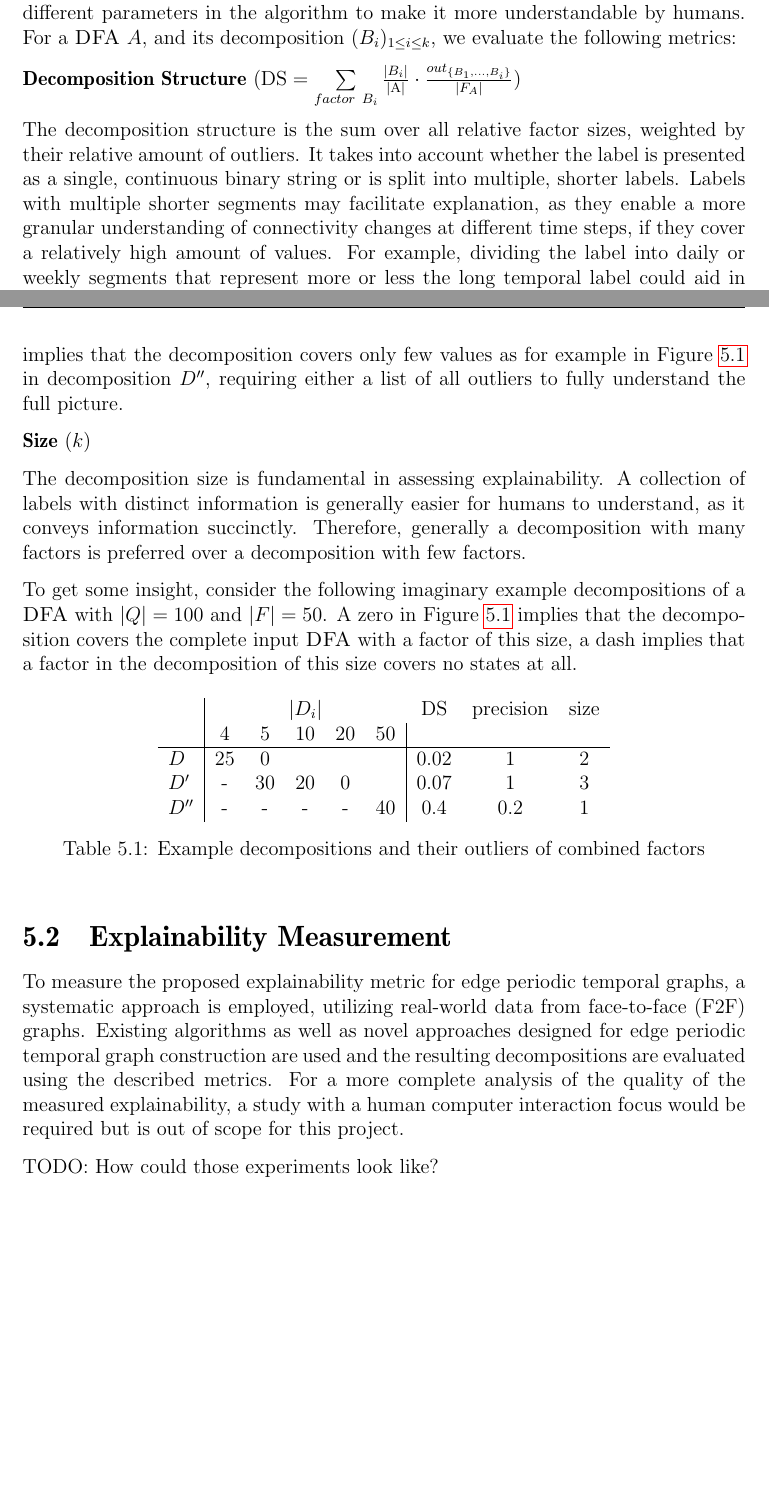
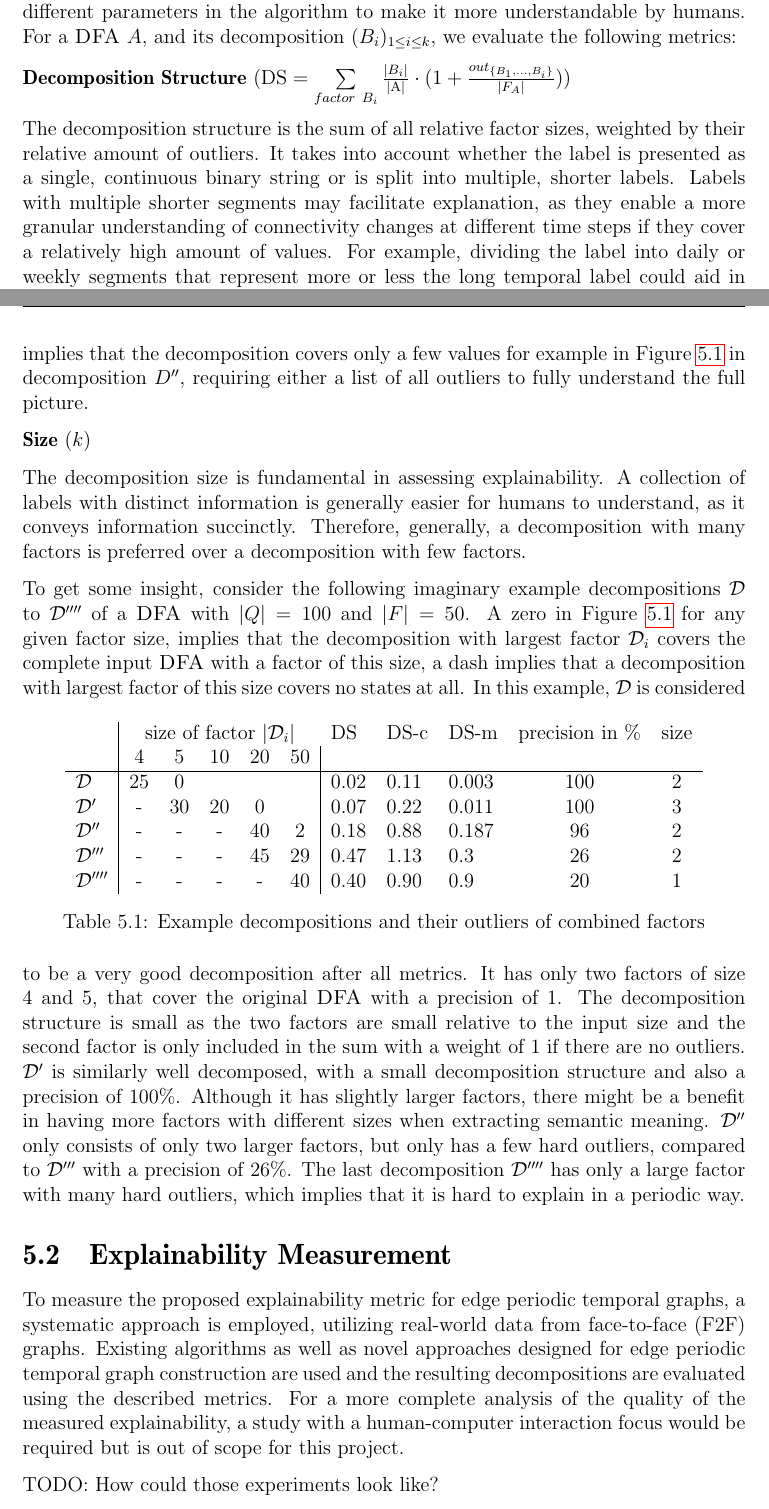
Before and after one commit to fierg/ept-graph, a LaTeX thesis (thesis/thesis.tex, which reads thesis/src/explainability.tex): two parts of pages 18 and 19 of 37, joined at a grey line, cut so that both start at the same text, the shorter picture padded with empty space. Compiled offline with pdfLaTeX.

Commit message:
Thesis: rework explainability section, included example decomposition and metric caculations
- possibly need to change ds def

```diff
--- a/thesis/src/explainability.tex
+++ b/thesis/src/explainability.tex
@@ -16,11 +16,11 @@ By considering factors like decomposition structure, precision, and size, it off
 A standardized metric facilitates comparative analysis across different graphs and so this comparison allows for the selection of methods and different parameters in the algorithm to make it more understandable by humans.
 For a \DFA $A$, and its decomposition $(B_i)_{1 \leq i \leq k}$, we evaluate the following metrics:
 
-\textbf{Decomposition Structure} ($\operatorname{DS} = \sum\limits_{factor~ B_i}\frac{|B_i|}{\text{|A|}} \cdot \frac{out_{\{B_1,\dots,B_i\}}}{|F_A|}$)
+\textbf{Decomposition Structure} ($\operatorname{DS} = \sum\limits_{factor~ B_i}\frac{|B_i|}{\text{|A|}} \cdot (1 + \frac{out_{\{B_1,\dots,B_i\}}}{|F_A|})$)
 
-The decomposition structure is the sum over all relative factor sizes, weighted by their relative amount of outliers.
+The decomposition structure is the sum of all relative factor sizes, weighted by their relative amount of outliers.
 It takes into account whether the label is presented as a single, continuous binary string or is split into multiple, shorter labels.
-Labels with multiple shorter segments may facilitate explanation, as they enable a more granular understanding of connectivity changes at different time steps, if they cover a relatively high amount of values.
+Labels with multiple shorter segments may facilitate explanation, as they enable a more granular understanding of connectivity changes at different time steps if they cover a relatively high amount of values.
 For example, dividing the label into daily or weekly segments that represent more or less the long temporal label could aid in interpreting temporal patterns.
 A few small factors with few outliers imply a small decomposition structure value as visible in Figure \ref{tab:metric-example-decompositions} for decomposition $D$, a large factor, covering not many values implies a high decomposition structure value.
 
@@ -28,35 +28,42 @@ A few small factors with few outliers imply a small decomposition structure valu
 
 Precision refers to the regularity of patterns in the label across different time steps.
 A decomposition that has a high precision value, implies that there are few outliers and many of the actual values can be read from the smaller factors.
-Low precision implies that the decomposition covers only few values as for example in Figure \ref{tab:metric-example-decompositions} in decomposition $D''$, requiring either a list of all outliers to fully understand the full picture.
+Low precision implies that the decomposition covers only a few values for example in Figure \ref{tab:metric-example-decompositions} in decomposition $D''$, requiring either a list of all outliers to fully understand the full picture.
 
 \textbf{Size} ($k$)
 
 The decomposition size is fundamental in assessing explainability.
 A collection of labels with distinct information is generally easier for humans to understand, as it conveys information succinctly.
-Therefore, generally a decomposition with many factors is preferred over a decomposition with few factors.
+Therefore, generally, a decomposition with many factors is preferred over a decomposition with few factors.
 
-To get some insight, consider the following imaginary example decompositions of a \DFA with $|Q| = 100$ and $|F| = 50$.
-A zero in Figure \ref{tab:metric-example-decompositions} implies that the decomposition covers the complete input \DFA with a factor of this size, a dash implies that a factor in the decomposition of this size covers no states at all.
+To get some insight, consider the following imaginary example decompositions $\mathcal{D}$ to $\mathcal{D}''''$ of a \DFA with $|Q| = 100$ and $|F| = 50$.
+A zero in Figure \ref{tab:metric-example-decompositions} for any given factor size, implies that the decomposition with largest factor $\mathcal{D}_i$ covers the complete input \DFA with a factor of this size, a dash implies that a decomposition with largest factor of this size covers no states at all.
 \begin{table}[h]
 	\centering
-	\begin{tabular}{l|ccccc|ccc}
-		& \multicolumn{5}{c}{$|D_i|$} & DS & precision & size \\
-		& 4 & 5 & 10 & 20 & 50 & & & \\
+	\begin{tabular}{l|ccccc|lllcc}
+		& \multicolumn{5}{c}{size of factor $|\mathcal{D}_i|$} & DS & DS-c & DS-m & precision in \% & size \\
+		& 4 & 5 & 10 & 20 & 50 & & & & & \\
 		\hline
-		$D$ & 25 & 0 & &  & & 0.02 & 1 & 2\\
-		$D'$ & - & 30 & 20 & 0 & & 0.07 & 1 & 3\\
-		$D''$ & - & - & - & - & 40 & 0.4 & 0.2 & 1\\
+		$\mathcal{D}$ & 25 & 0 & &  & & 0.02 & 0.11 & 0.003 & 100 & 2\\
+		$\mathcal{D}'$ & - & 30 & 20 & 0 & & 0.07 & 0.22& 0.011 & 100 & 3\\
+		$\mathcal{D}''$ & - & - & - & 40 & 2 & 0.18 & 0.88 & 0.187 &  96 & 2\\
+		$\mathcal{D}'''$ & - & - & - & 45 & 29 & 0.47 & 1.13 & 0.3 & 26 & 2\\
+		$\mathcal{D}''''$ & - & - & - & - & 40 & 0.40 & 0.90 & 0.9 & 20 & 1\\
 	\end{tabular}
 	\caption{Example decompositions and their outliers of combined factors}
 	\label{tab:metric-example-decompositions}
 \end{table}
-
+In this example, $\mathcal{D}$ is considered to be a very good decomposition after all metrics. It has only two factors of size 4 and 5, that cover the original \DFA with a precision of 1.
+The decomposition structure is small as the two factors are small relative to the input size and the second factor is only included in the sum with a weight of 1 if there are no outliers.
+$\mathcal{D}'$ is similarly well decomposed, with a small decomposition structure and also a precision of 100\%.
+Although it has slightly larger factors, there might be a benefit in having more factors with different sizes when extracting semantic meaning.
+$\mathcal{D}''$ only consists of only two larger factors, but only has a few hard outliers, compared to $\mathcal{D}'''$ with a precision of 26\%.
+The last decomposition $\mathcal{D}''''$ has only a large factor with many hard outliers, which implies that it is hard to explain in a periodic way.
 
 \section{Explainability Measurement}
 
 To measure the proposed explainability metric for edge periodic temporal graphs, a systematic approach is employed, utilizing real-world data from face-to-face (F2F) graphs.
 Existing algorithms as well as novel approaches designed for edge periodic temporal graph construction are used and the resulting decompositions are evaluated using the described metrics.
-For a more complete analysis of the quality of the measured explainability, a study with a human computer interaction focus would be required but is out of scope for this project.
+For a more complete analysis of the quality of the measured explainability, a study with a human-computer interaction focus would be required but is out of scope for this project.
 
 TODO: How could those experiments look like?
```
Also changed, not shown: thesis/src/abstract.tex (+2 -2 lines), thesis/src/novel-algo.tex (+4 -3 lines), thesis/src/explainability.tex (4 more changed lines).
